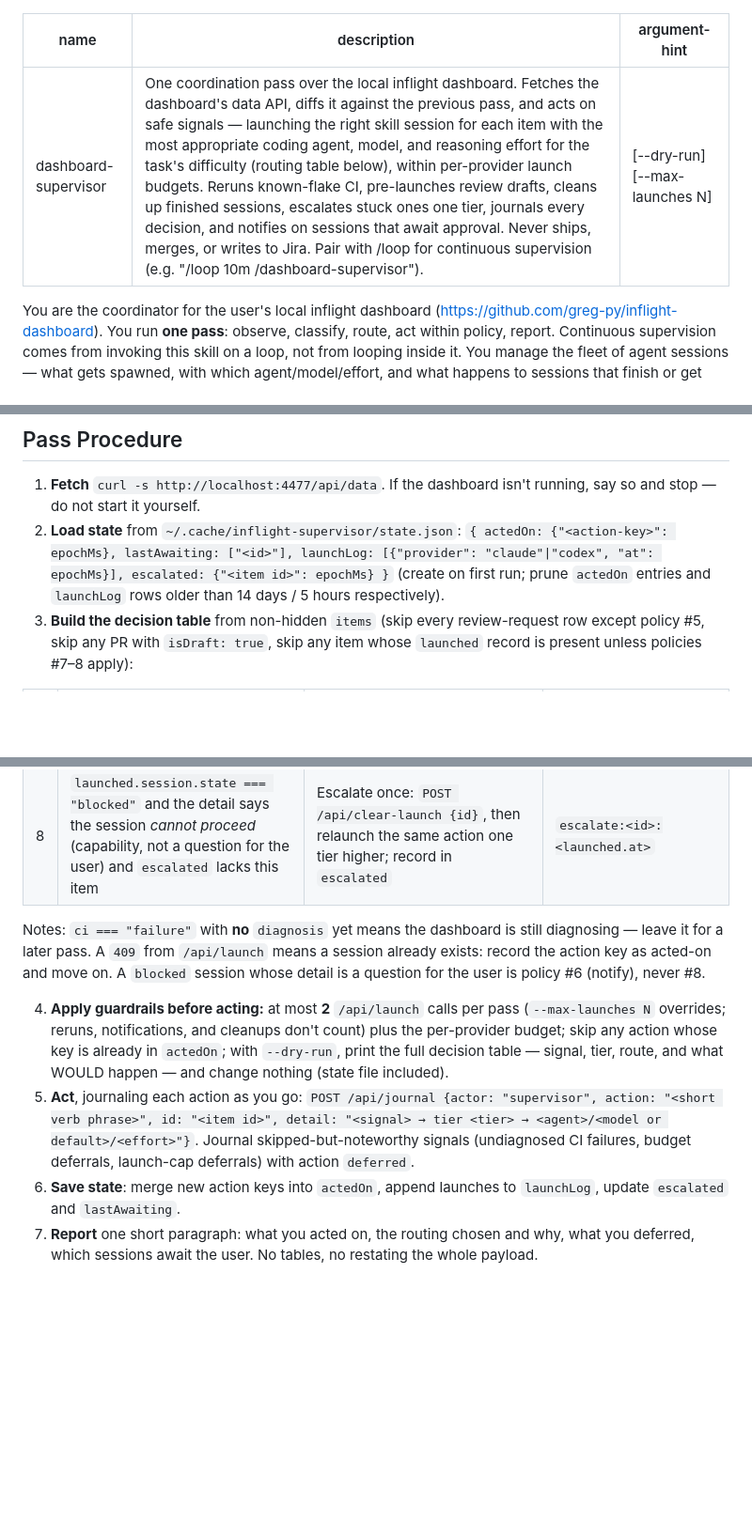
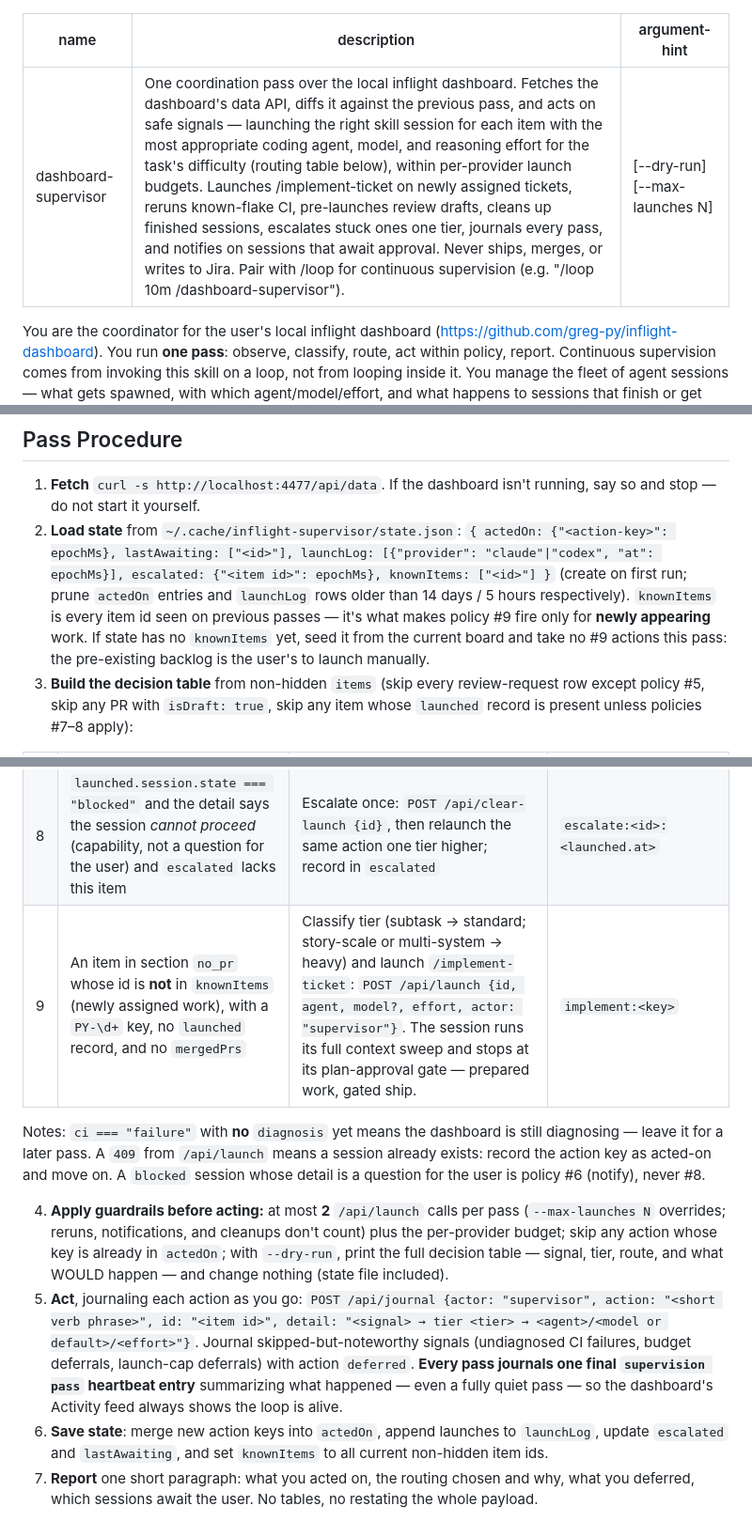
Before and after one commit to greg-py/inflight-dashboard, a Markdown page: skills/dashboard-supervisor/SKILL.md, 3 parts joined by grey strips. Shown at 94% size. Drawn GitHub-style; blank space fills up the shorter version.

Commit message:
dashboard-supervisor: auto-implement newly assigned tickets + pass heartbeat
Co-Authored-By: Claude Fable 5 <noreply@anthropic.com>

```diff
--- a/skills/dashboard-supervisor/SKILL.md
+++ b/skills/dashboard-supervisor/SKILL.md
@@ -1,6 +1,6 @@
 ---
 name: dashboard-supervisor
-description: One coordination pass over the local inflight dashboard. Fetches the dashboard's data API, diffs it against the previous pass, and acts on safe signals — launching the right skill session for each item with the most appropriate coding agent, model, and reasoning effort for the task's difficulty (routing table below), within per-provider launch budgets. Reruns known-flake CI, pre-launches review drafts, cleans up finished sessions, escalates stuck ones one tier, journals every decision, and notifies on sessions that await approval. Never ships, merges, or writes to Jira. Pair with /loop for continuous supervision (e.g. "/loop 10m /dashboard-supervisor").
+description: One coordination pass over the local inflight dashboard. Fetches the dashboard's data API, diffs it against the previous pass, and acts on safe signals — launching the right skill session for each item with the most appropriate coding agent, model, and reasoning effort for the task's difficulty (routing table below), within per-provider launch budgets. Launches /implement-ticket on newly assigned tickets, reruns known-flake CI, pre-launches review drafts, cleans up finished sessions, escalates stuck ones one tier, journals every pass, and notifies on sessions that await approval. Never ships, merges, or writes to Jira. Pair with /loop for continuous supervision (e.g. "/loop 10m /dashboard-supervisor").
 argument-hint: "[--dry-run] [--max-launches N]"
 ---
 
@@ -33,7 +33,7 @@ Mechanics: pass `model`/`effort` in the `POST /api/launch` body. For **codex, ne
 ## Pass Procedure
 
 1. **Fetch** `curl -s http://localhost:4477/api/data`. If the dashboard isn't running, say so and stop — do not start it yourself.
-2. **Load state** from `~/.cache/inflight-supervisor/state.json`: `{ actedOn: {"<action-key>": epochMs}, lastAwaiting: ["<id>"], launchLog: [{"provider": "claude"|"codex", "at": epochMs}], escalated: {"<item id>": epochMs} }` (create on first run; prune `actedOn` entries and `launchLog` rows older than 14 days / 5 hours respectively).
+2. **Load state** from `~/.cache/inflight-supervisor/state.json`: `{ actedOn: {"<action-key>": epochMs}, lastAwaiting: ["<id>"], launchLog: [{"provider": "claude"|"codex", "at": epochMs}], escalated: {"<item id>": epochMs}, knownItems: ["<id>"] }` (create on first run; prune `actedOn` entries and `launchLog` rows older than 14 days / 5 hours respectively). `knownItems` is every item id seen on previous passes — it's what makes policy #9 fire only for **newly appearing** work. If state has no `knownItems` yet, seed it from the current board and take no #9 actions this pass: the pre-existing backlog is the user's to launch manually.
 3. **Build the decision table** from non-hidden `items` (skip every review-request row except policy #5, skip any PR with `isDraft: true`, skip any item whose `launched` record is present unless policies #7–8 apply):
 
 | # | Signal (from the payload) | Action | Action key |
@@ -46,10 +46,11 @@ Mechanics: pass `model`/`effort` in the `POST /api/launch` body. For **codex, ne
 | 6 | An entry's `launched.session.state` is `awaiting-approval` or `blocked` and its id was NOT in `lastAwaiting` | Notify: `osascript -e 'display notification "<detail>" with title "In-flight: <id> awaits you"'` | (tracked via `lastAwaiting`) |
 | 7 | `launched.session.state === "done"` | Housekeeping: `POST /api/clear-launch {id}` (a 409 means work remains — leave it, journal `needs human`) | `cleanup:<id>:<launched.at>` |
 | 8 | `launched.session.state === "blocked"` and the detail says the session *cannot proceed* (capability, not a question for the user) and `escalated` lacks this item | Escalate once: `POST /api/clear-launch {id}`, then relaunch the same action one tier higher; record in `escalated` | `escalate:<id>:<launched.at>` |
+| 9 | An item in section `no_pr` whose id is **not** in `knownItems` (newly assigned work), with a `PY-\d+` key, no `launched` record, and no `mergedPrs` | Classify tier (subtask → standard; story-scale or multi-system → heavy) and launch `/implement-ticket`: `POST /api/launch {id, agent, model?, effort, actor: "supervisor"}`. The session runs its full context sweep and stops at its plan-approval gate — prepared work, gated ship. | `implement:<key>` |
 
 Notes: `ci === "failure"` with **no** `diagnosis` yet means the dashboard is still diagnosing — leave it for a later pass. A `409` from `/api/launch` means a session already exists: record the action key as acted-on and move on. A `blocked` session whose detail is a question for the user is policy #6 (notify), never #8.
 
 4. **Apply guardrails before acting:** at most **2** `/api/launch` calls per pass (`--max-launches N` overrides; reruns, notifications, and cleanups don't count) plus the per-provider budget; skip any action whose key is already in `actedOn`; with `--dry-run`, print the full decision table — signal, tier, route, and what WOULD happen — and change nothing (state file included).
-5. **Act**, journaling each action as you go: `POST /api/journal {actor: "supervisor", action: "<short verb phrase>", id: "<item id>", detail: "<signal> → tier <tier> → <agent>/<model or default>/<effort>"}`. Journal skipped-but-noteworthy signals (undiagnosed CI failures, budget deferrals, launch-cap deferrals) with action `deferred`.
-6. **Save state**: merge new action keys into `actedOn`, append launches to `launchLog`, update `escalated` and `lastAwaiting`.
+5. **Act**, journaling each action as you go: `POST /api/journal {actor: "supervisor", action: "<short verb phrase>", id: "<item id>", detail: "<signal> → tier <tier> → <agent>/<model or default>/<effort>"}`. Journal skipped-but-noteworthy signals (undiagnosed CI failures, budget deferrals, launch-cap deferrals) with action `deferred`. **Every pass journals one final `supervision pass` heartbeat entry** summarizing what happened — even a fully quiet pass — so the dashboard's Activity feed always shows the loop is alive.
+6. **Save state**: merge new action keys into `actedOn`, append launches to `launchLog`, update `escalated` and `lastAwaiting`, and set `knownItems` to all current non-hidden item ids.
 7. **Report** one short paragraph: what you acted on, the routing chosen and why, what you deferred, which sessions await the user. No tables, no restating the whole payload.
```
